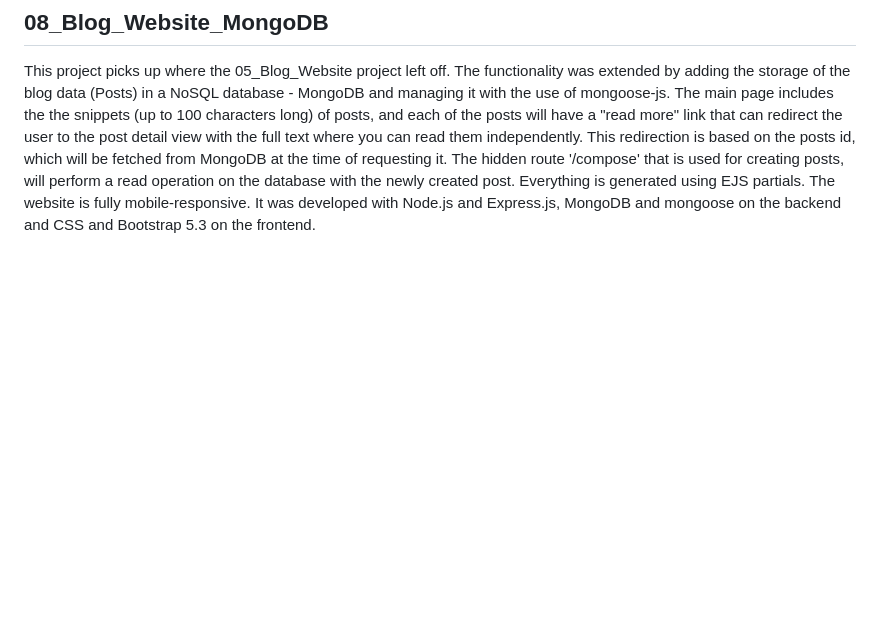
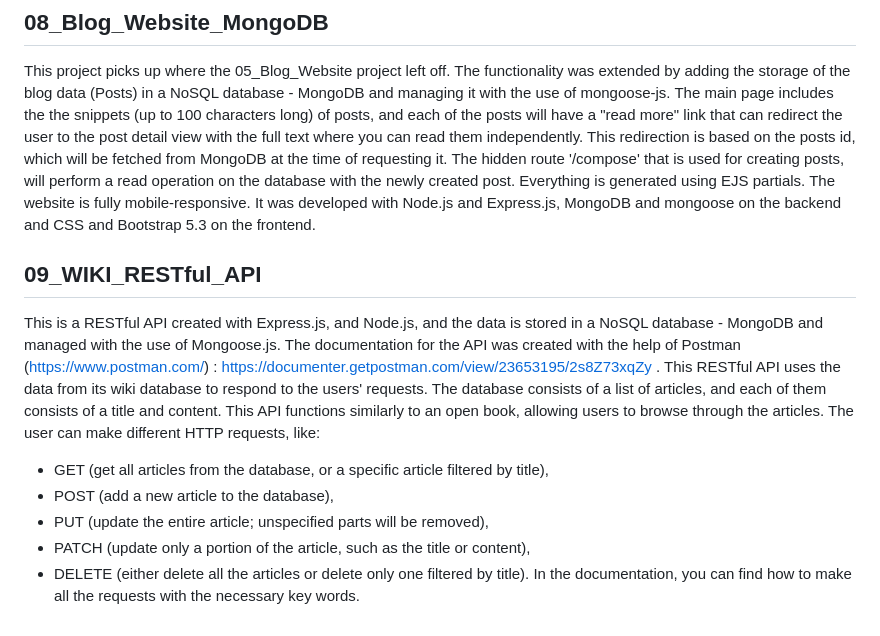
Before and after one commit to artursniegowski/Mastering_Web_Development_with_Express.js, a Markdown page: Readme.md, the part around the change. Rendered like a GitHub page; blank space fills up the shorter version.

Commit message:
created RESTful API - wki

```diff
--- a/Readme.md
+++ b/Readme.md
@@ -37,3 +37,12 @@ On top of that, whenever the user chooses to access any different routes like "/
 ## 08_Blog_Website_MongoDB
 This project picks up where the 05_Blog_Website project left off.
 The functionality was extended by adding the storage of the blog data (Posts) in a NoSQL database - MongoDB and managing it with the use of mongoose-js. The main page includes the the snippets (up to 100 characters long) of posts, and each of the posts will have a "read more" link that can redirect the user to the post detail view with the full text where you can read them independently. This redirection is based on the posts id, which will be fetched from MongoDB at the time of requesting it. The hidden route '/compose' that is used for creating posts, will perform a read operation on the database with the newly created post. Everything is generated using EJS partials. The website is fully mobile-responsive. It was developed with Node.js and Express.js, MongoDB and mongoose on the backend and CSS and Bootstrap 5.3 on the frontend.
+
+## 09_WIKI_RESTful_API
+This is a RESTful API created with Express.js, and Node.js, and the data is stored in a NoSQL database - MongoDB and managed with the use of Mongoose.js. The documentation for the API was created with the help of Postman (https://www.postman.com/) : https://documenter.getpostman.com/view/23653195/2s8Z73xqZy . This RESTful API uses the data from its wiki database to respond to the users' requests. The database consists of a list of articles, and each of them consists of a title and content. This API functions similarly to an open book, allowing users to browse through the articles. The user can make different HTTP requests, like:</br>
+- GET (get all articles from the database, or a specific article filtered by title),</br>
+- POST (add a new article to the database),</br>
+- PUT (update the entire article; unspecified parts will be removed),</br>
+- PATCH (update only a portion of the article, such as the title or content),</br>
+- DELETE (either delete all the articles or delete only one filtered by title).</br>
+In the documentation, you can find how to make all the requests with the necessary key words.
```
